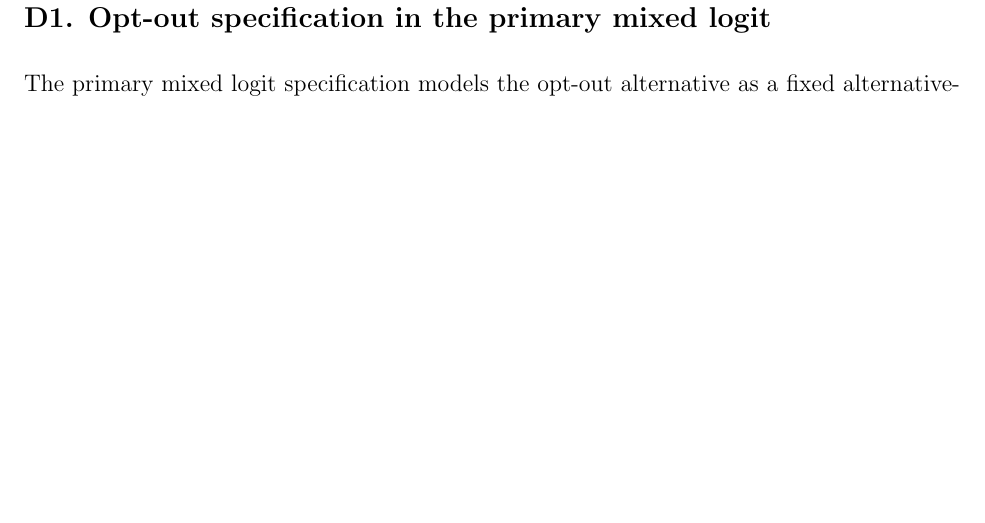
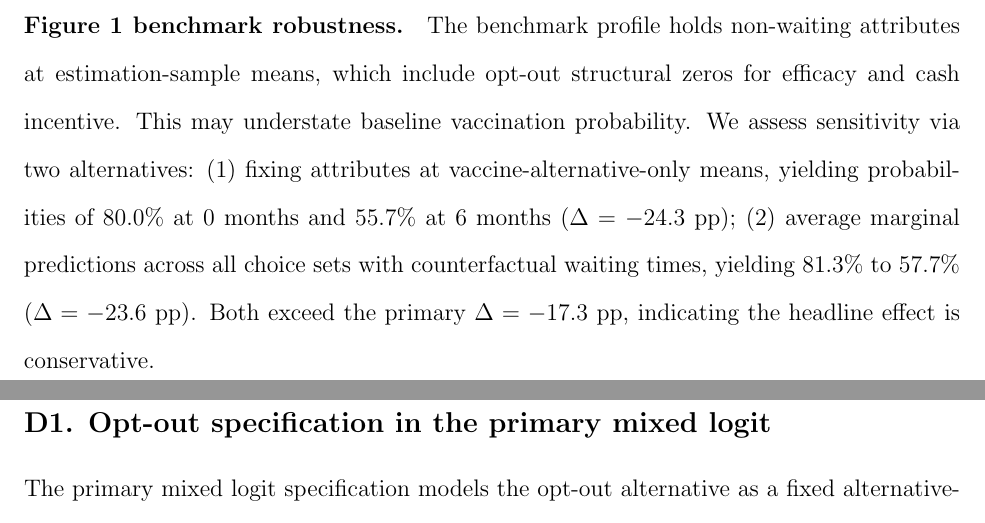
Before and after one commit to yichao2022/DelaySensitivity_VaccineChoice, a LaTeX paper (manuscript/main.tex, which reads manuscript/appendix_C_model_estimation.tex): part of page 40 of 45 before the commit and two parts of pages 39 and 40 of 45 after it, the two joined at a grey line, cut at the place of the change, the shorter picture padded with empty space. Compiled offline with pdfLaTeX.

Commit message:
append robustness check for Figure 1 benchmark

```diff
--- a/manuscript/appendix_C_model_estimation.tex
+++ b/manuscript/appendix_C_model_estimation.tex
@@ -50,4 +50,6 @@ The monthly monetary equivalent of reducing delay is derived from the ratio of t
 \subsection*{C4. Predicted probabilities}
 
 Waiting time was varied from 0 to 6 months and standardized using the estimation-sample mean and standard deviation. Other vaccine attributes were held at their estimation-sample means: continuous standardized attributes (efficacy, cash incentive) and effects-coded side-effect contrasts at zero, and vaccine origin at the sample proportion of domestic-origin alternatives. Because the two vaccine alternatives are identical under this benchmark, the probability of choosing any vaccine is the sum of their probabilities, $P(A) + P(B) = 1 - P(\text{opt-out})$. Probabilities were computed by simulation averaging over the estimated Normal random-coefficient distribution (10{,}000 draws per point). Ninety-five percent confidence intervals were obtained by parametric bootstrap (2{,}000 draws from the asymptotic Normal distribution, 500 within-bootstrap simulations each), using the 2.5th and 97.5th percentiles.
+
+\paragraph{Figure~1 benchmark robustness.} The benchmark profile holds non-waiting attributes at estimation-sample means, which include opt-out structural zeros for efficacy and cash incentive. This may understate baseline vaccination probability. We assess sensitivity via two alternatives: (1)~fixing attributes at vaccine-alternative-only means, yielding probabilities of 80.0\% at 0 months and 55.7\% at 6 months ($\Delta = -24.3$~pp); (2)~average marginal predictions across all choice sets with counterfactual waiting times, yielding 81.3\% to 57.7\% ($\Delta = -23.6$~pp). Both exceed the primary $\Delta = -17.3$~pp, indicating the headline effect is conservative.
 \clearpage
```
